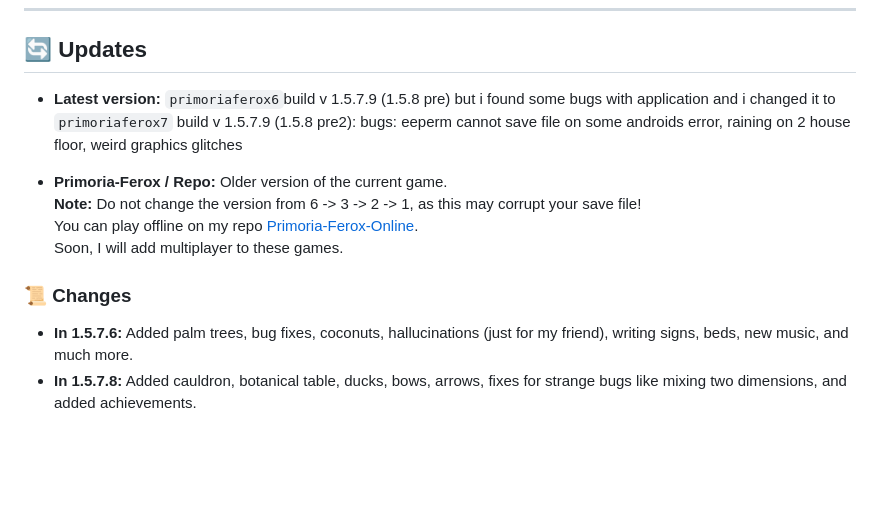
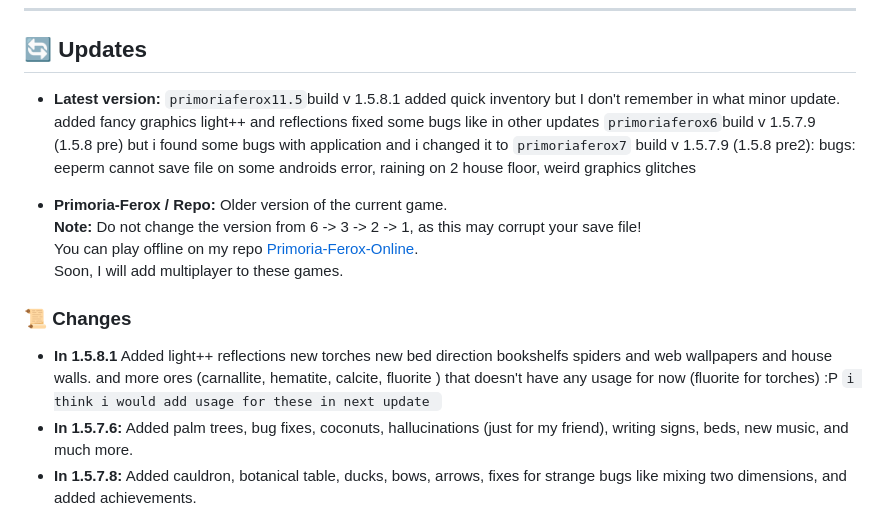
Before and after one commit to Kashumy/Primoria-Ferox-Latest, a Markdown page: README.md, the part around the change. GitHub-like rendering; blank space fills up the shorter version.

Commit message:
Update README.md
blah blah blah

```diff
--- a/README.md
+++ b/README.md
@@ -49,7 +49,11 @@ I hope you enjoy it! If you have any ideas for what I could add to the game, fee
 
 ## 🔄 Updates
 
-- **Latest version:** `primoriaferox6`build v 1.5.7.9 (1.5.8 pre)
+- **Latest version:**
+`primoriaferox11.5`build v 1.5.8.1
+ added quick inventory but I don't remember in what minor update.
+added fancy graphics light++ and reflections fixed some bugs like in other updates
+`primoriaferox6`build v 1.5.7.9 (1.5.8 pre)
  but i found some bugs with application and i changed it to `primoriaferox7` build v 1.5.7.9 (1.5.8 pre2): bugs: eeperm cannot save file on some androids error, raining on 2 house floor, weird graphics glitches
 
 - **Primoria-Ferox / Repo:** Older version of the current game.
@@ -59,6 +63,7 @@ I hope you enjoy it! If you have any ideas for what I could add to the game, fee
 
 
 ### 📜 Changes
+- **In 1.5.8.1** Added light++ reflections new torches new bed direction bookshelfs spiders and web wallpapers and house walls. and more ores (carnallite, hematite, calcite, fluorite ) that doesn't have any usage for now  (fluorite for torches) :P `i think i would add usage for these in next update `
 - **In 1.5.7.6:** Added palm trees, bug fixes, coconuts, hallucinations (just for my friend), writing signs, beds, new music, and much more.
 - **In 1.5.7.8:** Added cauldron, botanical table, ducks, bows, arrows, fixes for strange bugs like mixing two dimensions, and added achievements.
 - **In 1.5.7.9:** Added stairs, reverted old lighting options to reduce lag.
```
